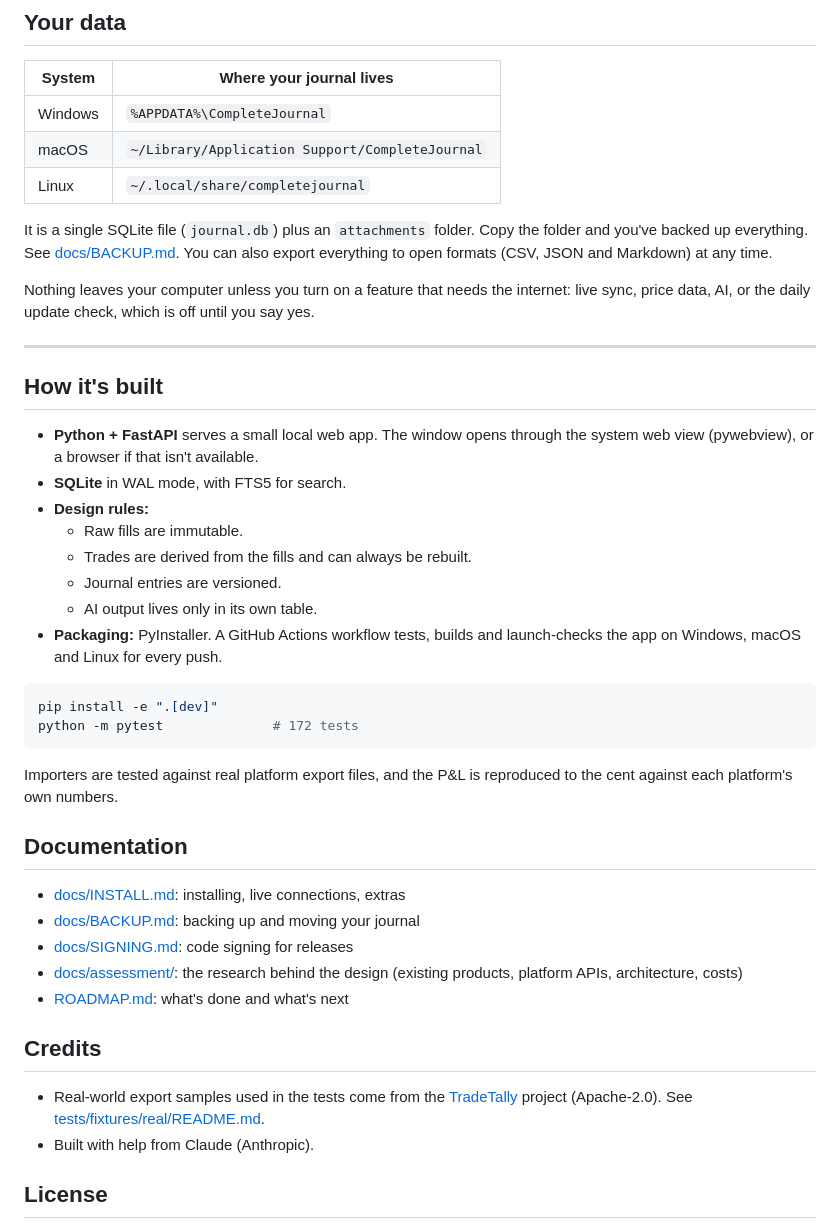
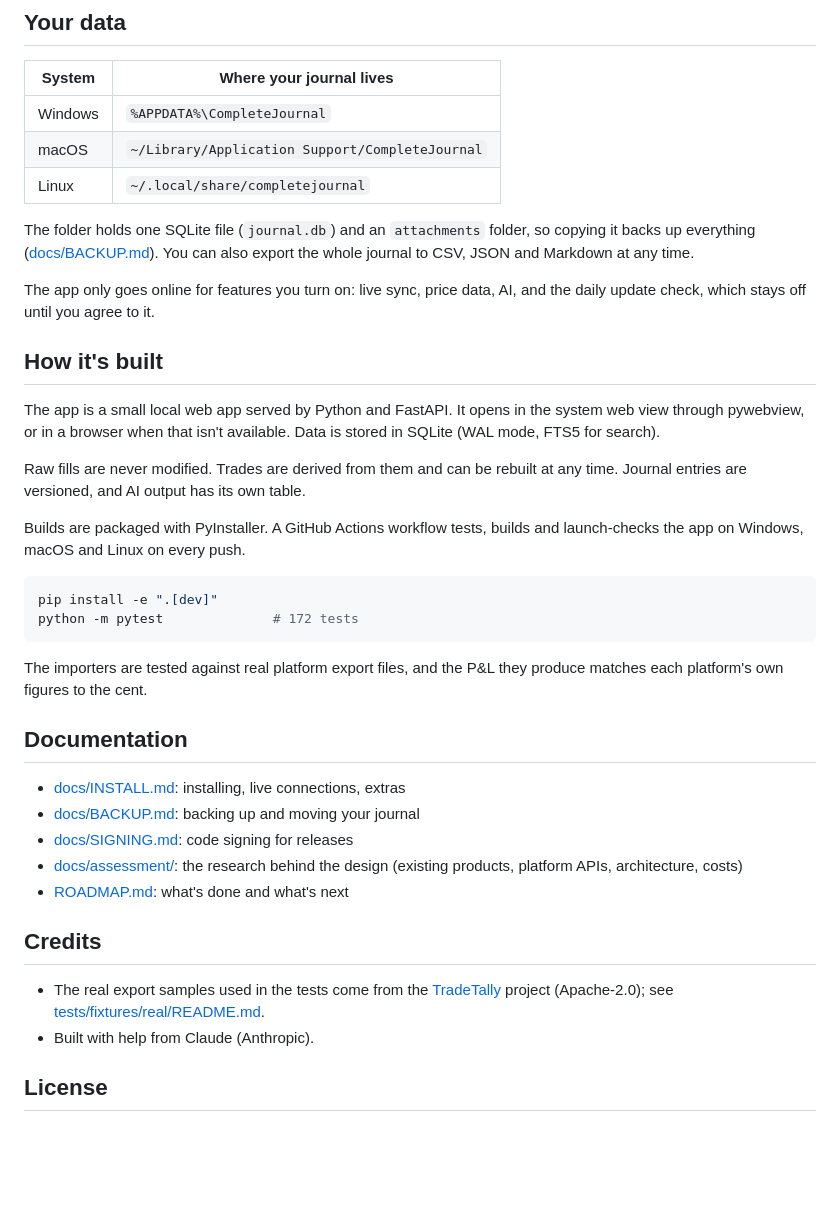
Before and after one commit to sh1lll/CompleteJournal, a Markdown page: README.md, the part around one of its changes. Rendered like a GitHub page; blank space fills up the shorter version.

Commit message:
README: plainer wording

````diff
--- a/README.md
+++ b/README.md
@@ -115,37 +119,32 @@ completejournal demo   --db journal.db                       # sample data
 | macOS   | `~/Library/Application Support/CompleteJournal` |
 | Linux   | `~/.local/share/completejournal` |
 
-It is a single SQLite file (`journal.db`) plus an `attachments` folder. Copy
-the folder and you've backed up everything. See [docs/BACKUP.md](docs/BACKUP.md).
-You can also export everything to open formats (CSV, JSON and Markdown) at any
-time.
+The folder holds one SQLite file (`journal.db`) and an `attachments` folder,
+so copying it backs up everything ([docs/BACKUP.md](docs/BACKUP.md)). You can
+also export the whole journal to CSV, JSON and Markdown at any time.
 
-Nothing leaves your computer unless you turn on a feature that needs the
-internet: live sync, price data, AI, or the daily update check, which is off
-until you say yes.
-
----
+The app only goes online for features you turn on: live sync, price data, AI,
+and the daily update check, which stays off until you agree to it.
 
 ## How it's built
 
-- **Python + FastAPI** serves a small local web app. The window opens through
-  the system web view (pywebview), or a browser if that isn't available.
-- **SQLite** in WAL mode, with FTS5 for search.
-- **Design rules:**
-  - Raw fills are immutable.
-  - Trades are derived from the fills and can always be rebuilt.
-  - Journal entries are versioned.
-  - AI output lives only in its own table.
-- **Packaging:** PyInstaller. A GitHub Actions workflow tests, builds and
-  launch-checks the app on Windows, macOS and Linux for every push.
+The app is a small local web app served by Python and FastAPI. It opens in
+the system web view through pywebview, or in a browser when that isn't
+available. Data is stored in SQLite (WAL mode, FTS5 for search).
+
+Raw fills are never modified. Trades are derived from them and can be rebuilt
+at any time. Journal entries are versioned, and AI output has its own table.
+
+Builds are packaged with PyInstaller. A GitHub Actions workflow tests, builds
+and launch-checks the app on Windows, macOS and Linux on every push.
 
 ```bash
 pip install -e ".[dev]"
 python -m pytest              # 172 tests
 ```
 
-Importers are tested against real platform export files, and the P&L is
-reproduced to the cent against each platform's own numbers.
+The importers are tested against real platform export files, and the P&L they
+produce matches each platform's own figures to the cent.
 
 ## Documentation
 
@@ -158,9 +157,9 @@ reproduced to the cent against each platform's own numbers.
 
 ## Credits
 
-- Real-world export samples used in the tests come from the
-  [TradeTally](https://github.com/GeneBO98/tradetally) project (Apache-2.0).
-  See [tests/fixtures/real/README.md](tests/fixtures/real/README.md).
+- The real export samples used in the tests come from the
+  [TradeTally](https://github.com/GeneBO98/tradetally) project (Apache-2.0);
+  see [tests/fixtures/real/README.md](tests/fixtures/real/README.md).
 - Built with help from Claude (Anthropic).
 
 ## License
````
Also changed, not shown: other parts of README.md (+80 -76 lines).
